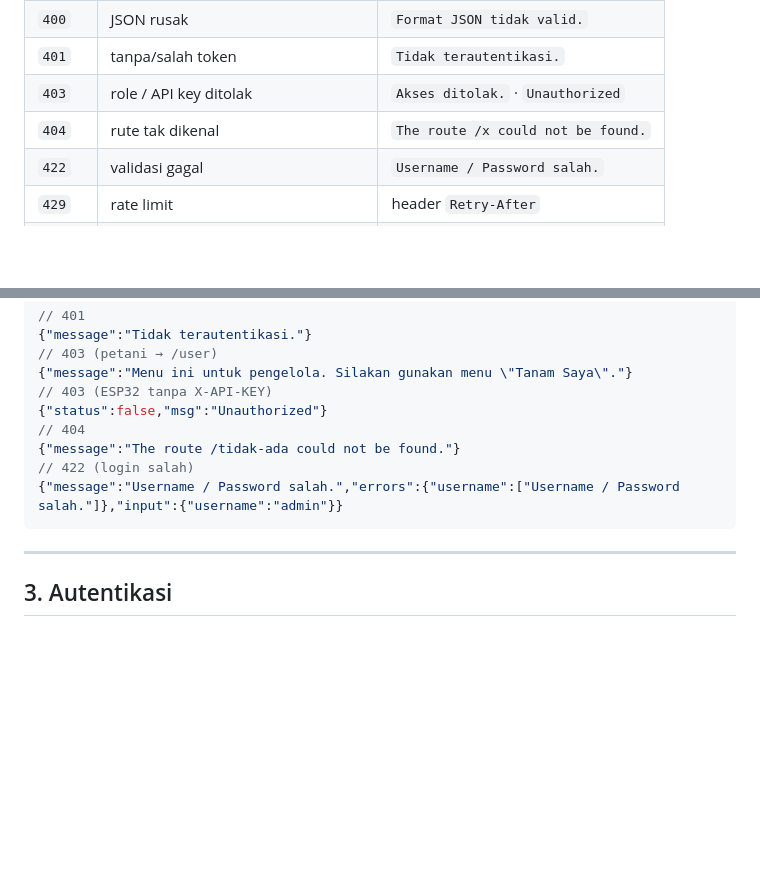
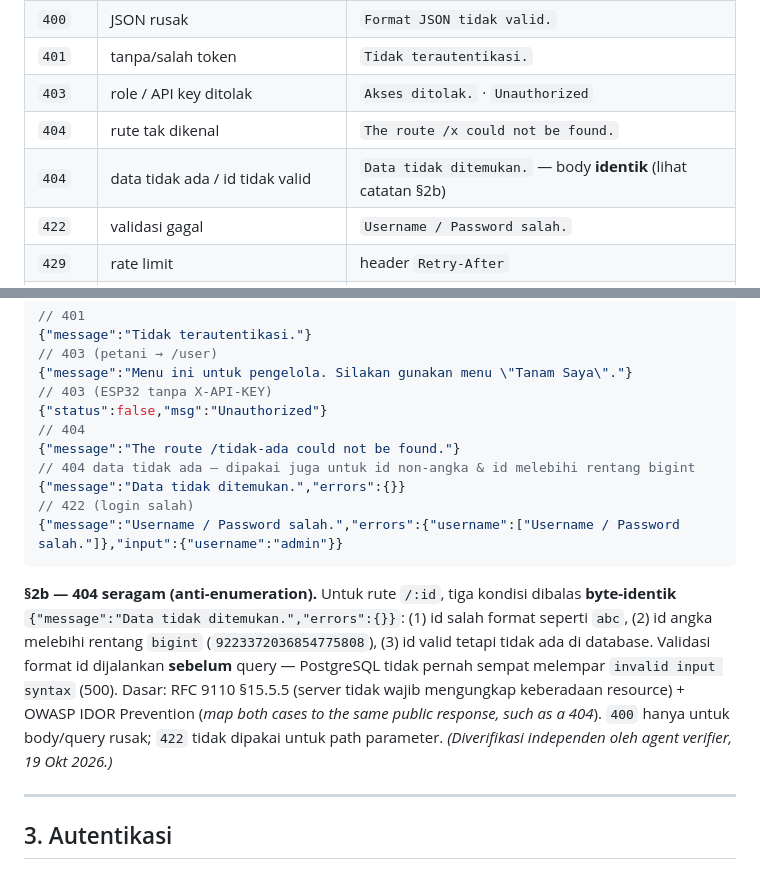
Before and after one commit to EoxikBlaze/greenhouse_arutmin_frontend, a Markdown page: docs/KONTRAK_API.md, 2 parts joined by grey strips. GitHub-like rendering; blank space fills up the shorter version.

Commit message:
docs: kontrak 404 seragam (id invalid = id tidak ada) + dasar RFC 9110/OWASP — sesuai temuan verifier

````diff
--- a/docs/KONTRAK_API.md
+++ b/docs/KONTRAK_API.md
@@ -51,6 +51,7 @@ Beberapa rute memakai format validasi Laravel-style:
 | `401` | tanpa/salah token | `Tidak terautentikasi.` |
 | `403` | role / API key ditolak | `Akses ditolak.` · `Unauthorized` |
 | `404` | rute tak dikenal | `The route /x could not be found.` |
+| `404` | data tidak ada / id tidak valid | `Data tidak ditemukan.` — body **identik** (lihat catatan §2b) |
 | `422` | validasi gagal | `Username / Password salah.` |
 | `429` | rate limit | header `Retry-After` |
 | `500` | error server | `Terjadi kesalahan pada server.` |
@@ -65,9 +66,21 @@ Beberapa rute memakai format validasi Laravel-style:
 {"status":false,"msg":"Unauthorized"}
 // 404
 {"message":"The route /tidak-ada could not be found."}
+// 404 data tidak ada — dipakai juga untuk id non-angka & id melebihi rentang bigint
+{"message":"Data tidak ditemukan.","errors":{}}
 // 422 (login salah)
 {"message":"Username / Password salah.","errors":{"username":["Username / Password salah."]},"input":{"username":"admin"}}
 ```
+
+**§2b — 404 seragam (anti-enumeration).** Untuk rute `/:id`, tiga kondisi dibalas
+**byte-identik** `{"message":"Data tidak ditemukan.","errors":{}}`:
+(1) id salah format seperti `abc`, (2) id angka melebihi rentang `bigint`
+(`9223372036854775808`), (3) id valid tetapi tidak ada di database.
+Validasi format id dijalankan **sebelum** query — PostgreSQL tidak pernah sempat
+melempar `invalid input syntax` (500). Dasar: RFC 9110 §15.5.5 (server tidak wajib
+mengungkap keberadaan resource) + OWASP IDOR Prevention (*map both cases to the same
+public response, such as a 404*). `400` hanya untuk body/query rusak; `422` tidak
+dipakai untuk path parameter. *(Diverifikasi independen oleh agent verifier, 19 Okt 2026.)*
 
 ---
 
````
